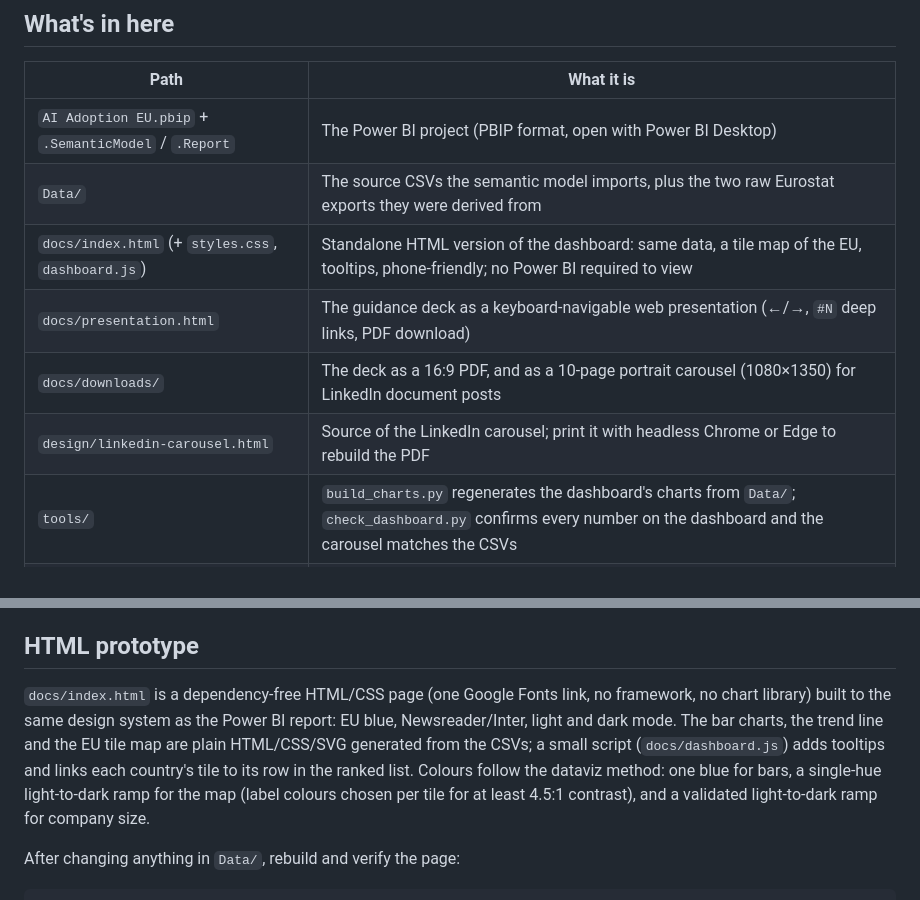
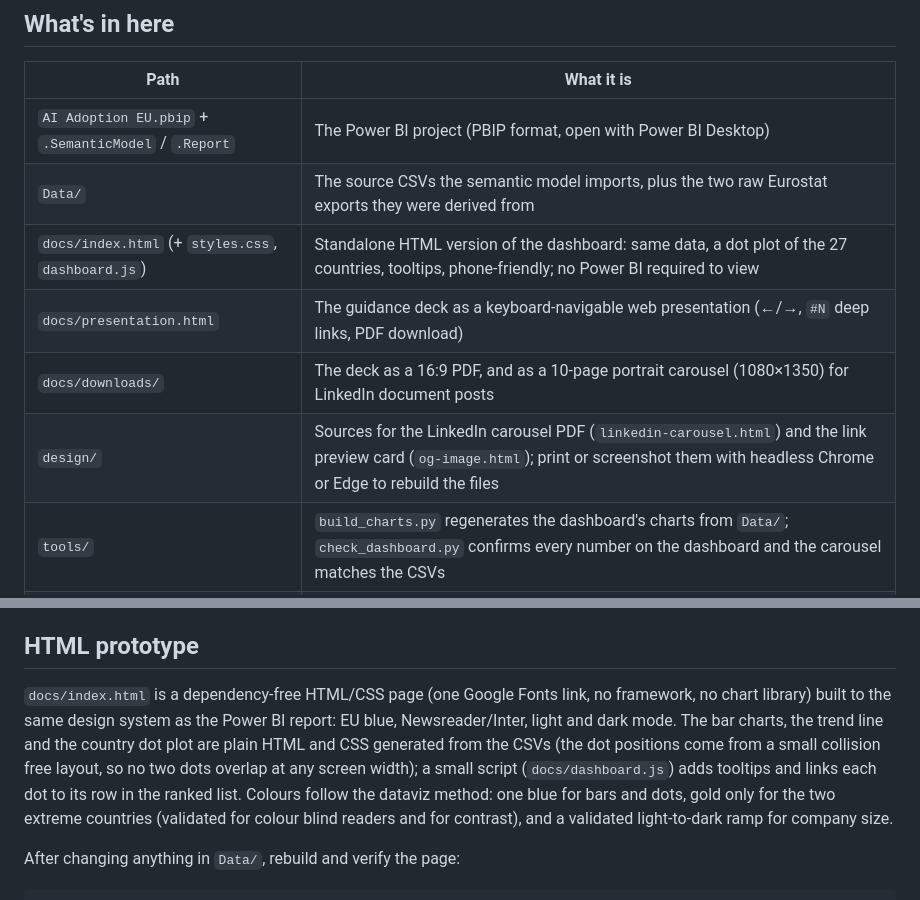
Before and after one commit to sansanabria/ai-adoption-eu, a Markdown page: README.md, 2 parts joined by grey strips. Drawn GitHub-style.

```diff
--- a/README.md
+++ b/README.md
@@ -12,10 +12,10 @@ An end-to-end BI project: sourcing official EU statistics on AI adoption at work
 |---|---|
 | `AI Adoption EU.pbip` + `.SemanticModel` / `.Report` | The Power BI project (PBIP format, open with Power BI Desktop) |
 | `Data/` | The source CSVs the semantic model imports, plus the two raw Eurostat exports they were derived from |
-| `docs/index.html` (+ `styles.css`, `dashboard.js`) | Standalone HTML version of the dashboard: same data, a tile map of the EU, tooltips, phone-friendly; no Power BI required to view |
+| `docs/index.html` (+ `styles.css`, `dashboard.js`) | Standalone HTML version of the dashboard: same data, a dot plot of the 27 countries, tooltips, phone-friendly; no Power BI required to view |
 | `docs/presentation.html` | The guidance deck as a keyboard-navigable web presentation (←/→, `#N` deep links, PDF download) |
 | `docs/downloads/` | The deck as a 16:9 PDF, and as a 10-page portrait carousel (1080×1350) for LinkedIn document posts |
-| `design/linkedin-carousel.html` | Source of the LinkedIn carousel; print it with headless Chrome or Edge to rebuild the PDF |
+| `design/` | Sources for the LinkedIn carousel PDF (`linkedin-carousel.html`) and the link preview card (`og-image.html`); print or screenshot them with headless Chrome or Edge to rebuild the files |
 | `tools/` | `build_charts.py` regenerates the dashboard's charts from `Data/`; `check_dashboard.py` confirms every number on the dashboard and the carousel matches the CSVs |
 | `tests/` | pytest suite for both tools (`python -m pytest tests --cov=tools`) |
 | `AI At Work.pptx` | Guidance deck on using AI chat tools safely (terms, account-tier risks, what not to paste into a prompt, hallucinations, ownership of AI-written work) |
@@ -41,7 +41,7 @@ Eurostat figures were pulled directly from Eurostat's public API (dataset codes
 
 ## HTML prototype
 
-`docs/index.html` is a dependency-free HTML/CSS page (one Google Fonts link, no framework, no chart library) built to the same design system as the Power BI report: EU blue, Newsreader/Inter, light and dark mode. The bar charts, the trend line and the EU tile map are plain HTML/CSS/SVG generated from the CSVs; a small script (`docs/dashboard.js`) adds tooltips and links each country's tile to its row in the ranked list. Colours follow the dataviz method: one blue for bars, a single-hue light-to-dark ramp for the map (label colours chosen per tile for at least 4.5:1 contrast), and a validated light-to-dark ramp for company size.
+`docs/index.html` is a dependency-free HTML/CSS page (one Google Fonts link, no framework, no chart library) built to the same design system as the Power BI report: EU blue, Newsreader/Inter, light and dark mode. The bar charts, the trend line and the country dot plot are plain HTML and CSS generated from the CSVs (the dot positions come from a small collision free layout, so no two dots overlap at any screen width); a small script (`docs/dashboard.js`) adds tooltips and links each dot to its row in the ranked list. Colours follow the dataviz method: one blue for bars and dots, gold only for the two extreme countries (validated for colour blind readers and for contrast), and a validated light-to-dark ramp for company size.
 
 After changing anything in `Data/`, rebuild and verify the page:
 
```
Also changed, not shown: docs/assets/og-image.png, 8 other files.
